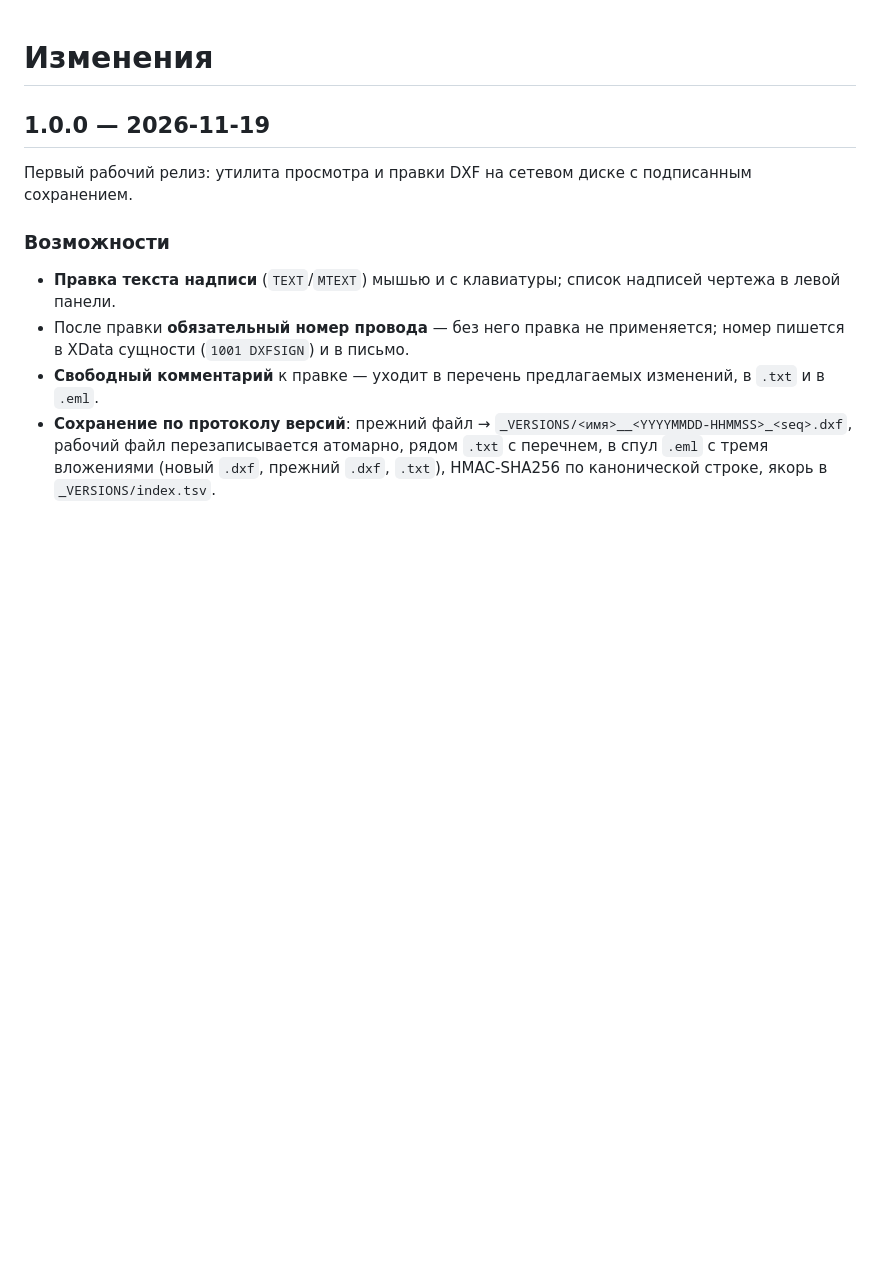
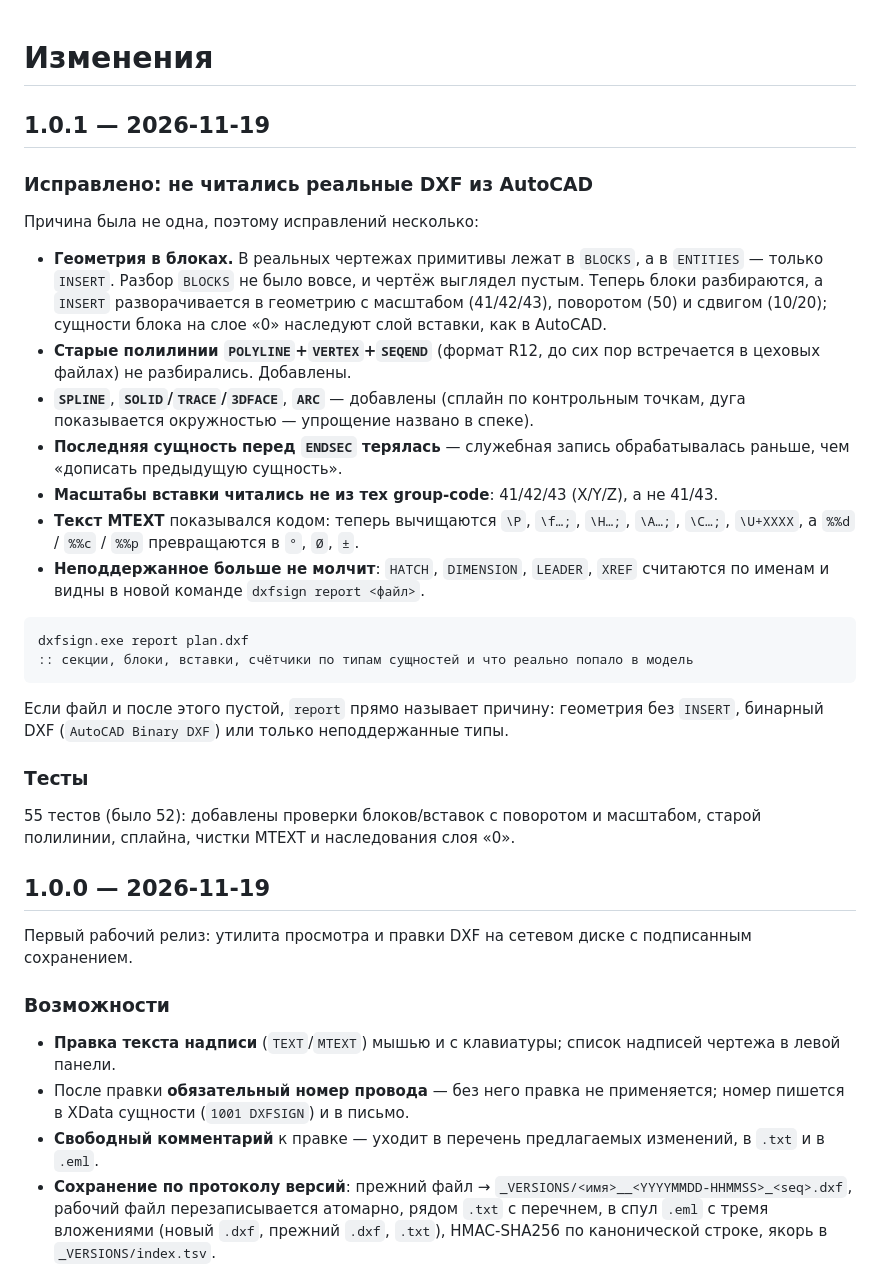
Before and after one commit to kostyk348/dxfsign, a Markdown page: CHANGELOG.md, the part around the change. Rendered like a GitHub page; blank space fills up the shorter version.

````diff
--- a/CHANGELOG.md
+++ b/CHANGELOG.md
@@ -1,4 +1,39 @@
 # Изменения
+
+## 1.0.1 — 2026-11-19
+
+### Исправлено: не читались реальные DXF из AutoCAD
+
+Причина была не одна, поэтому исправлений несколько:
+
+- **Геометрия в блоках.** В реальных чертежах примитивы лежат в `BLOCKS`, а в `ENTITIES` —
+  только `INSERT`. Разбор `BLOCKS` не было вовсе, и чертёж выглядел пустым. Теперь блоки
+  разбираются, а `INSERT` разворачивается в геометрию с масштабом (41/42/43), поворотом (50) и
+  сдвигом (10/20); сущности блока на слое «0» наследуют слой вставки, как в AutoCAD.
+- **Старые полилинии `POLYLINE`+`VERTEX`+`SEQEND`** (формат R12, до сих пор встречается в цеховых
+  файлах) не разбирались. Добавлены.
+- **`SPLINE`**, **`SOLID`/`TRACE`/`3DFACE`**, **`ARC`** — добавлены (сплайн по контрольным точкам,
+  дуга показывается окружностью — упрощение названо в спеке).
+- **Последняя сущность перед `ENDSEC` терялась** — служебная запись обрабатывалась раньше, чем
+  «дописать предыдущую сущность».
+- **Масштабы вставки читались не из тех group-code**: 41/42/43 (X/Y/Z), а не 41/43.
+- **Текст MTEXT** показывался кодом: теперь вычищаются `\P`, `\f…;`, `\H…;`, `\A…;`, `\C…;`,
+  `\U+XXXX`, а `%%d` / `%%c` / `%%p` превращаются в `°`, `Ø`, `±`.
+- **Неподдержанное больше не молчит**: `HATCH`, `DIMENSION`, `LEADER`, `XREF` считаются по именам
+  и видны в новой команде `dxfsign report <файл>`.
+
+```bat
+dxfsign.exe report plan.dxf
+:: секции, блоки, вставки, счётчики по типам сущностей и что реально попало в модель
+```
+
+Если файл и после этого пустой, `report` прямо называет причину: геометрия без `INSERT`, бинарный
+DXF (`AutoCAD Binary DXF`) или только неподдержанные типы.
+
+### Тесты
+
+55 тестов (было 52): добавлены проверки блоков/вставок с поворотом и масштабом, старой полилинии,
+сплайна, чистки MTEXT и наследования слоя «0».
 
 ## 1.0.0 — 2026-11-19
 
````
Also changed, not shown: README.md (+6 -1 lines), docs/spec.md (+2 -1 lines), docs/img/autocad-like.png (added), 6 other files.
